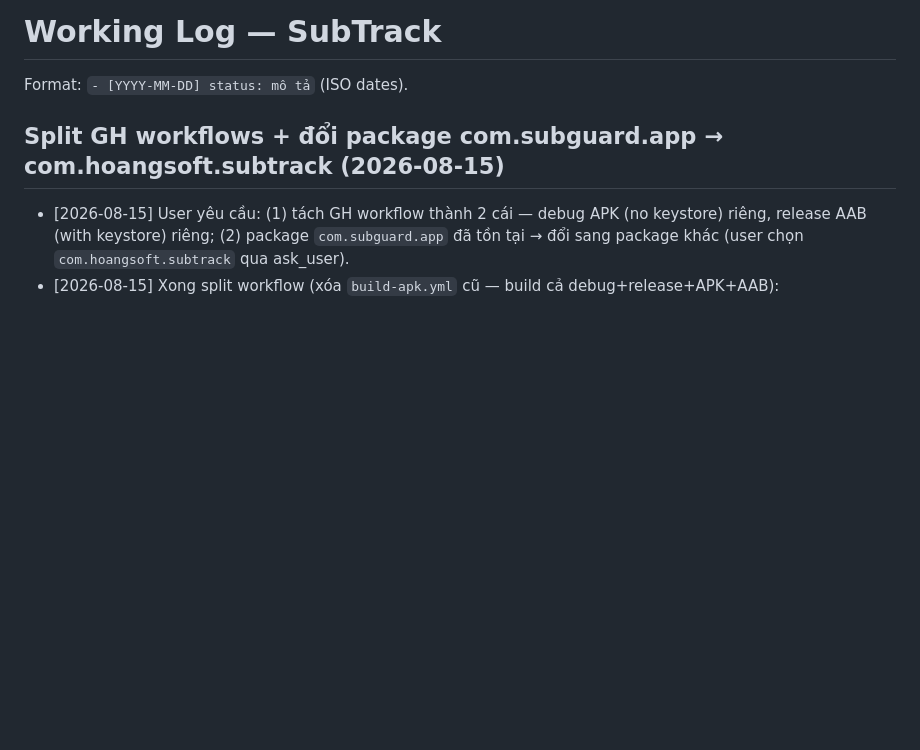
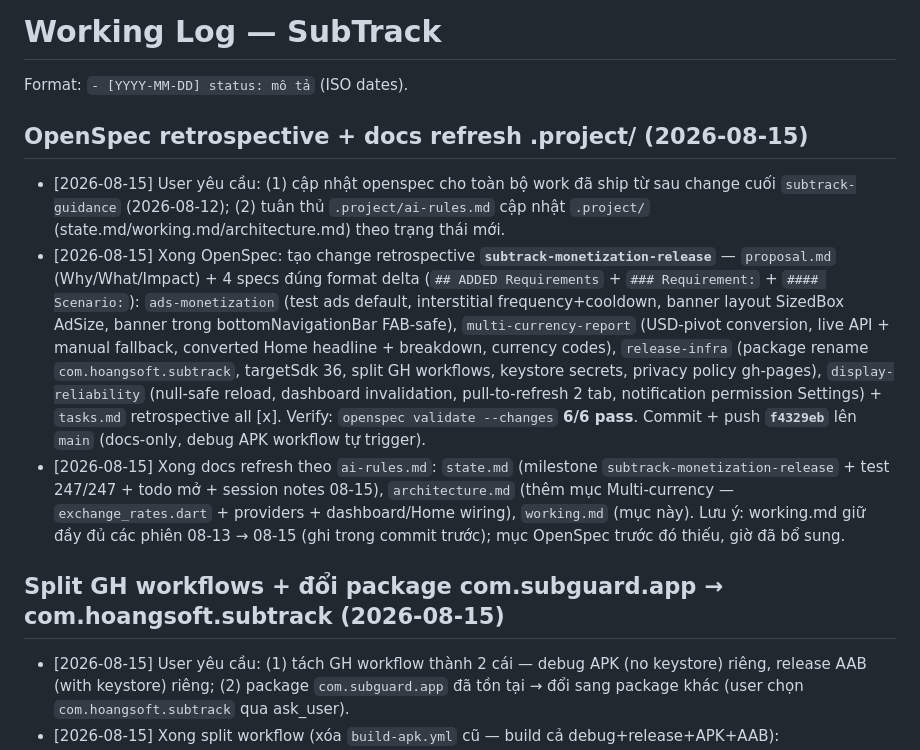
Before and after one commit to hoangsoft90/SubscriptionTracker, a Markdown page: .project/working.md, the part around the change. Rendered like a GitHub page; blank space fills up the shorter version.

```diff
--- a/.project/working.md
+++ b/.project/working.md
@@ -1,6 +1,12 @@
 # Working Log — SubTrack
 
 Format: `- [YYYY-MM-DD] status: mô tả` (ISO dates).
+
+## OpenSpec retrospective + docs refresh .project/ (2026-08-15)
+
+- [2026-08-15] User yêu cầu: (1) cập nhật openspec cho toàn bộ work đã ship từ sau change cuối `subtrack-guidance` (2026-08-12); (2) tuân thủ `.project/ai-rules.md` cập nhật `.project/` (state.md/working.md/architecture.md) theo trạng thái mới.
+- [2026-08-15] Xong OpenSpec: tạo change retrospective **`subtrack-monetization-release`** — `proposal.md` (Why/What/Impact) + 4 specs đúng format delta (`## ADDED Requirements` + `### Requirement:` + `#### Scenario:`): `ads-monetization` (test ads default, interstitial frequency+cooldown, banner layout SizedBox AdSize, banner trong bottomNavigationBar FAB-safe), `multi-currency-report` (USD-pivot conversion, live API + manual fallback, converted Home headline + breakdown, currency codes), `release-infra` (package rename `com.hoangsoft.subtrack`, targetSdk 36, split GH workflows, keystore secrets, privacy policy gh-pages), `display-reliability` (null-safe reload, dashboard invalidation, pull-to-refresh 2 tab, notification permission Settings) + `tasks.md` retrospective all [x]. Verify: `openspec validate --changes` **6/6 pass**. Commit + push **`f4329eb`** lên `main` (docs-only, debug APK workflow tự trigger).
+- [2026-08-15] Xong docs refresh theo `ai-rules.md`: `state.md` (milestone `subtrack-monetization-release` + test 247/247 + todo mở + session notes 08-15), `architecture.md` (thêm mục Multi-currency — `exchange_rates.dart` + providers + dashboard/Home wiring), `working.md` (mục này). Lưu ý: working.md giữ đầy đủ các phiên 08-13 → 08-15 (ghi trong commit trước); mục OpenSpec trước đó thiếu, giờ đã bổ sung.
 
 ## Split GH workflows + đổi package com.subguard.app → com.hoangsoft.subtrack (2026-08-15)
 
```
Also changed, not shown: .project/architecture.md (+8 -0 lines), .project/state.md (+45 -32 lines).
